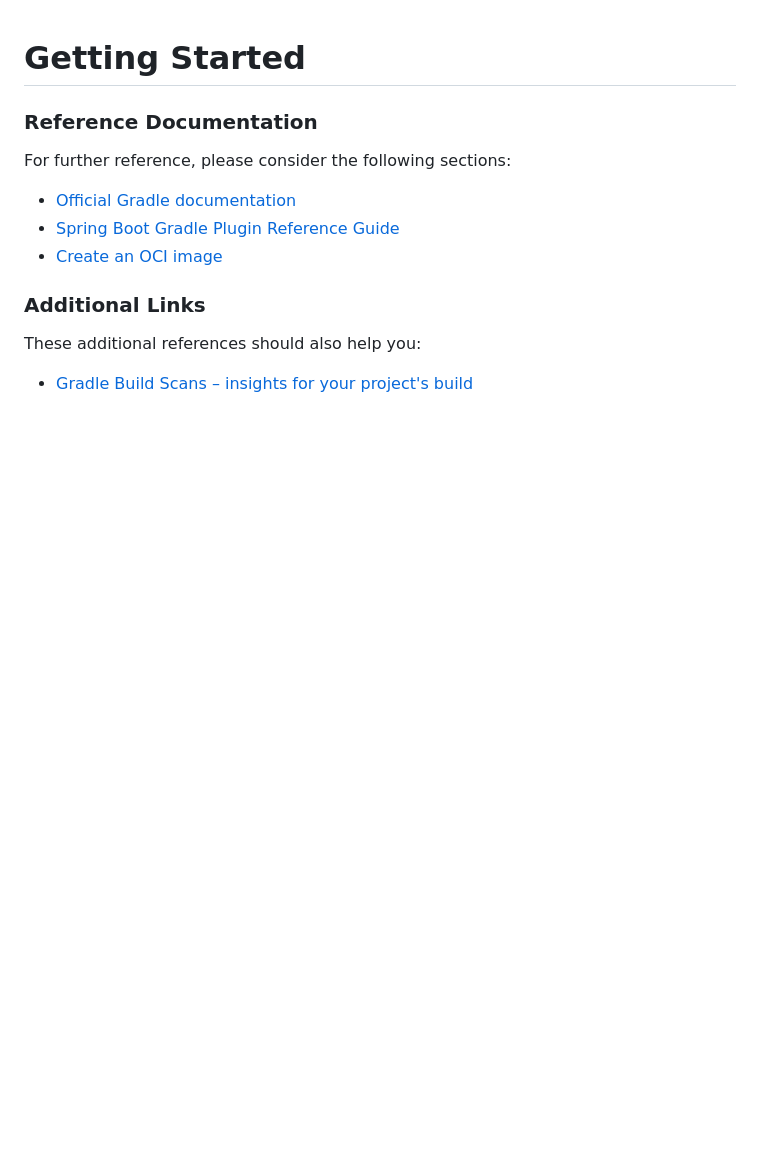
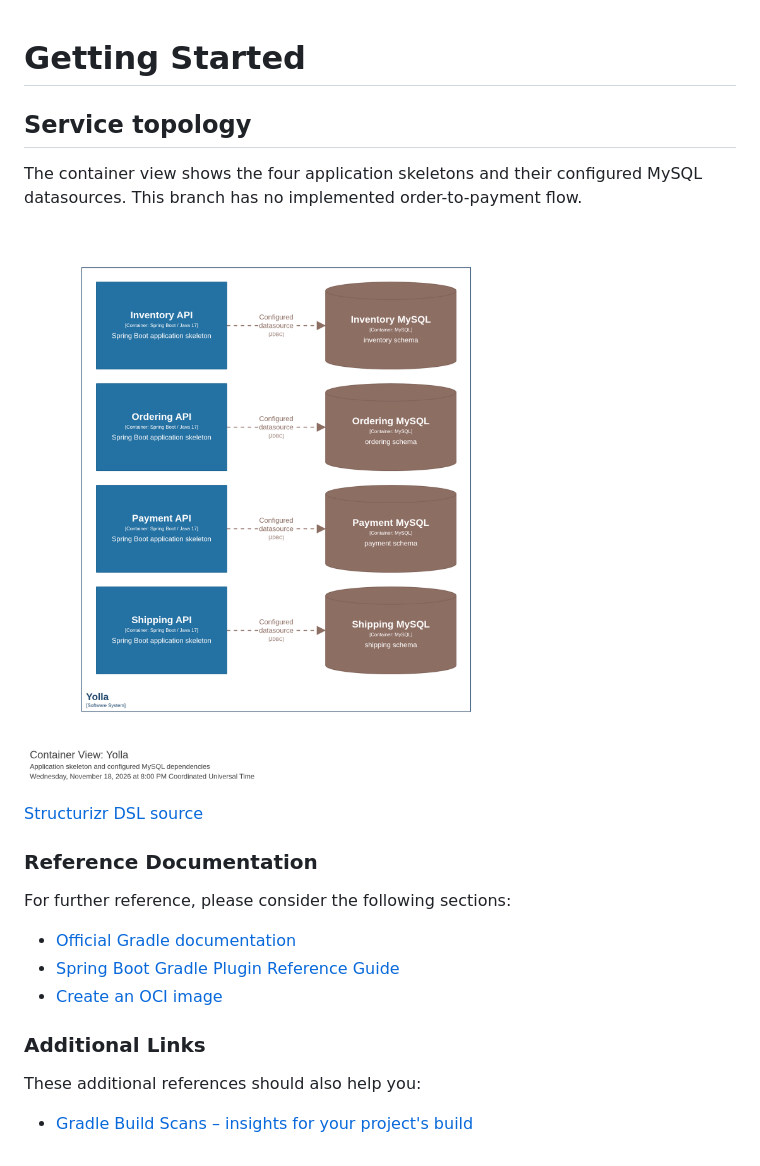
Before and after one commit to semihshn/yolla, a Markdown page: README.md, the part around the change. Rendered like a GitHub page; pictures changed too: docs/c4/topology.png (added); blank space fills up the shorter version.

Commit message:
Add branch C4 diagram and README guide

```diff
--- a/README.md
+++ b/README.md
@@ -1,4 +1,12 @@
 # Getting Started
+
+## Service topology
+
+The container view shows the four application skeletons and their configured MySQL datasources. This branch has no implemented order-to-payment flow.
+
+![Service topology](docs/c4/topology.png)
+
+[Structurizr DSL source](docs/c4/workspace.dsl)
 
 ### Reference Documentation
 
```
Also changed, not shown: 1 other file.
